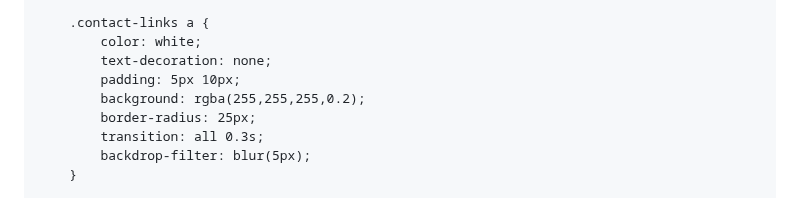
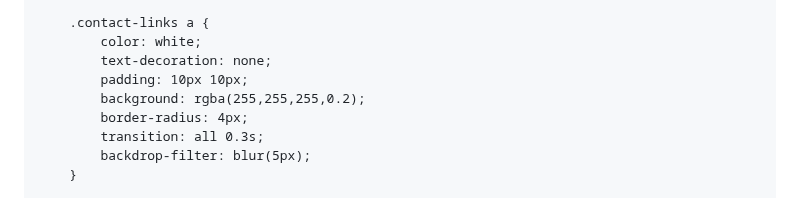
Before and after one commit to meaghanince/meaghanince.github.io, a Markdown page: README.md, the part around the change. Rendered like a GitHub page.

```diff
--- a/README.md
+++ b/README.md
@@ -60,9 +60,9 @@
         .contact-links a {
             color: white;
             text-decoration: none;
-            padding: 5px 10px;
+            padding: 10px 10px;
             background: rgba(255,255,255,0.2);
-            border-radius: 25px;
+            border-radius: 4px;
             transition: all 0.3s;
             backdrop-filter: blur(5px);
         }
```
